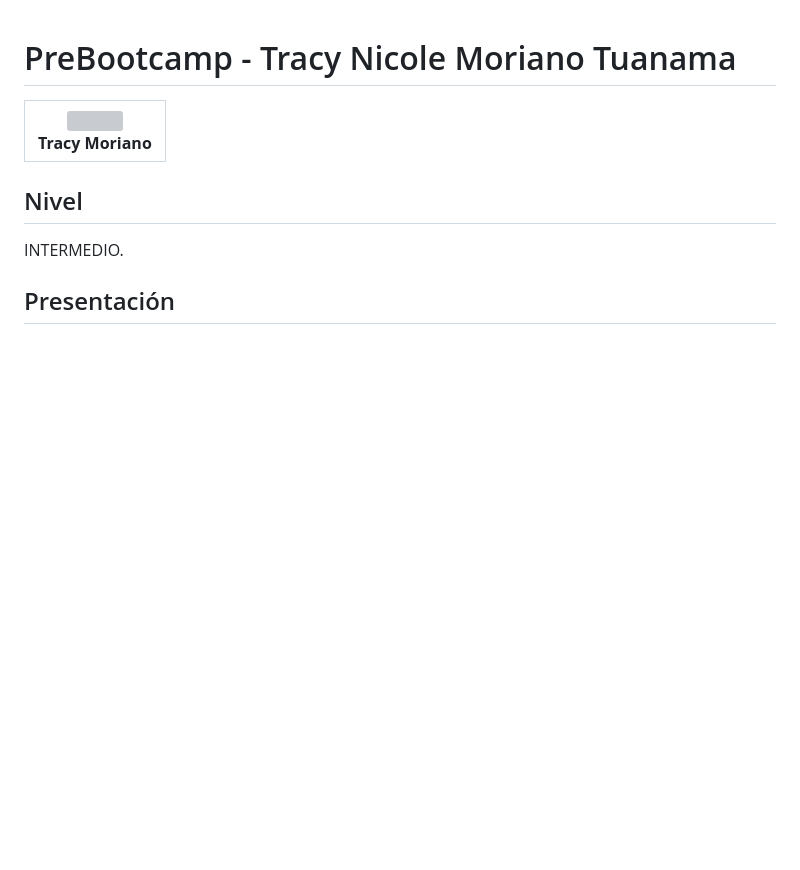
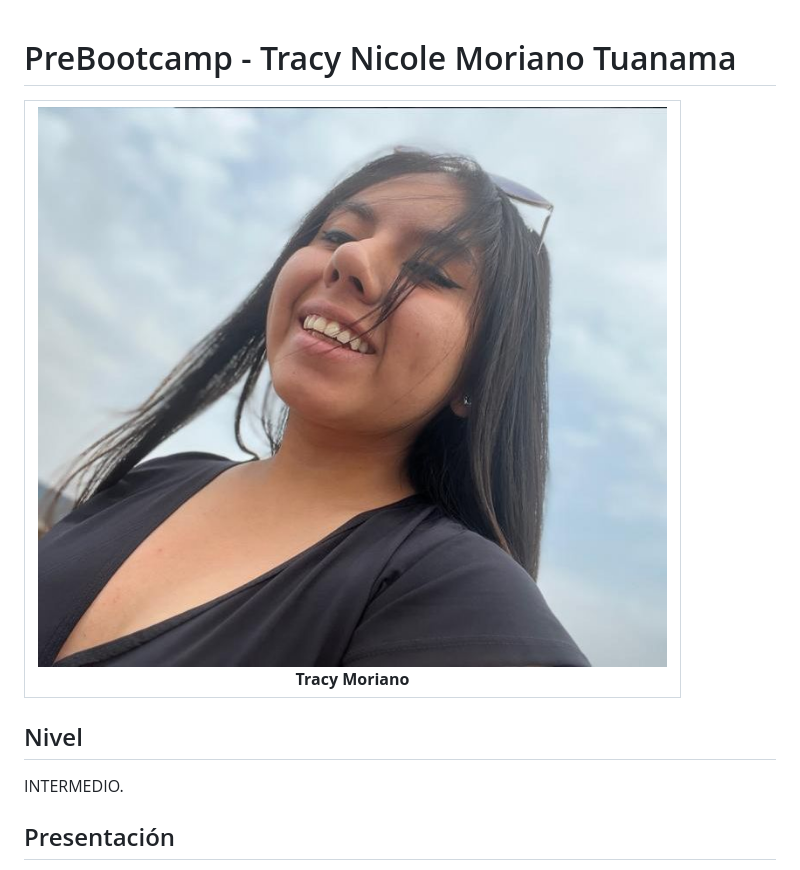
Before and after one commit to tracy200319/prebootcamp-Tracy-Moriano, a Markdown page: README.md, the part around the change. Drawn GitHub-style; pictures changed too: img/fototracy.jpeg (added); blank space fills up the shorter version; grey boxes are pictures that could not be loaded.

Commit message:
xd

```diff
--- a/README.md
+++ b/README.md
@@ -2,7 +2,7 @@
 <table>
     <tr>
         <td align="center" style="width: 25%;">
-            <img src="img/Imagen01.jpg" style="width: 100%; height: auto;"/>
+            <img src="img/fototracy.jpeg" style="width: 100%; height: auto;"/>
             <br><strong>Tracy Moriano</strong>
         </td>
     </tr>
```
